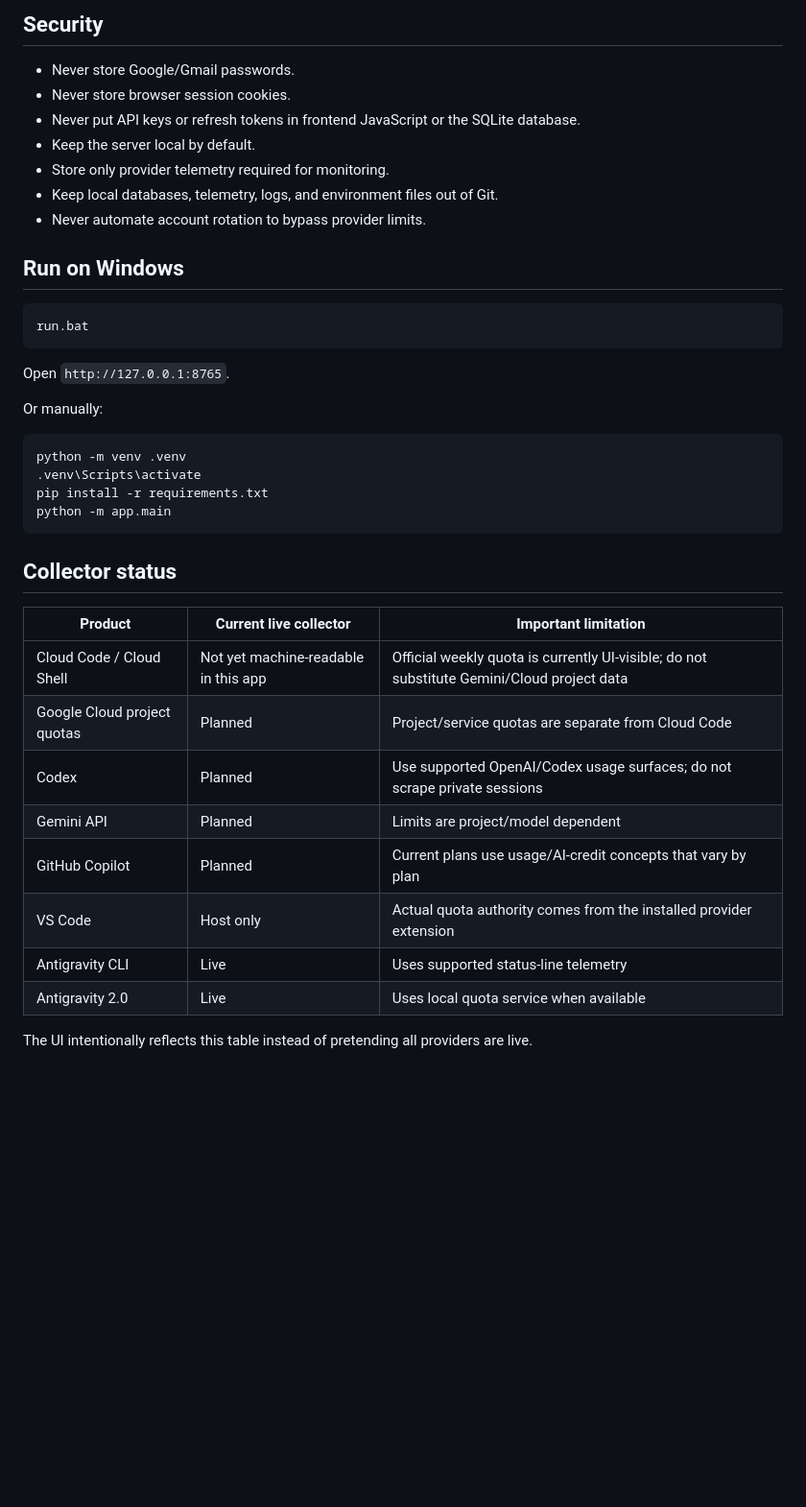
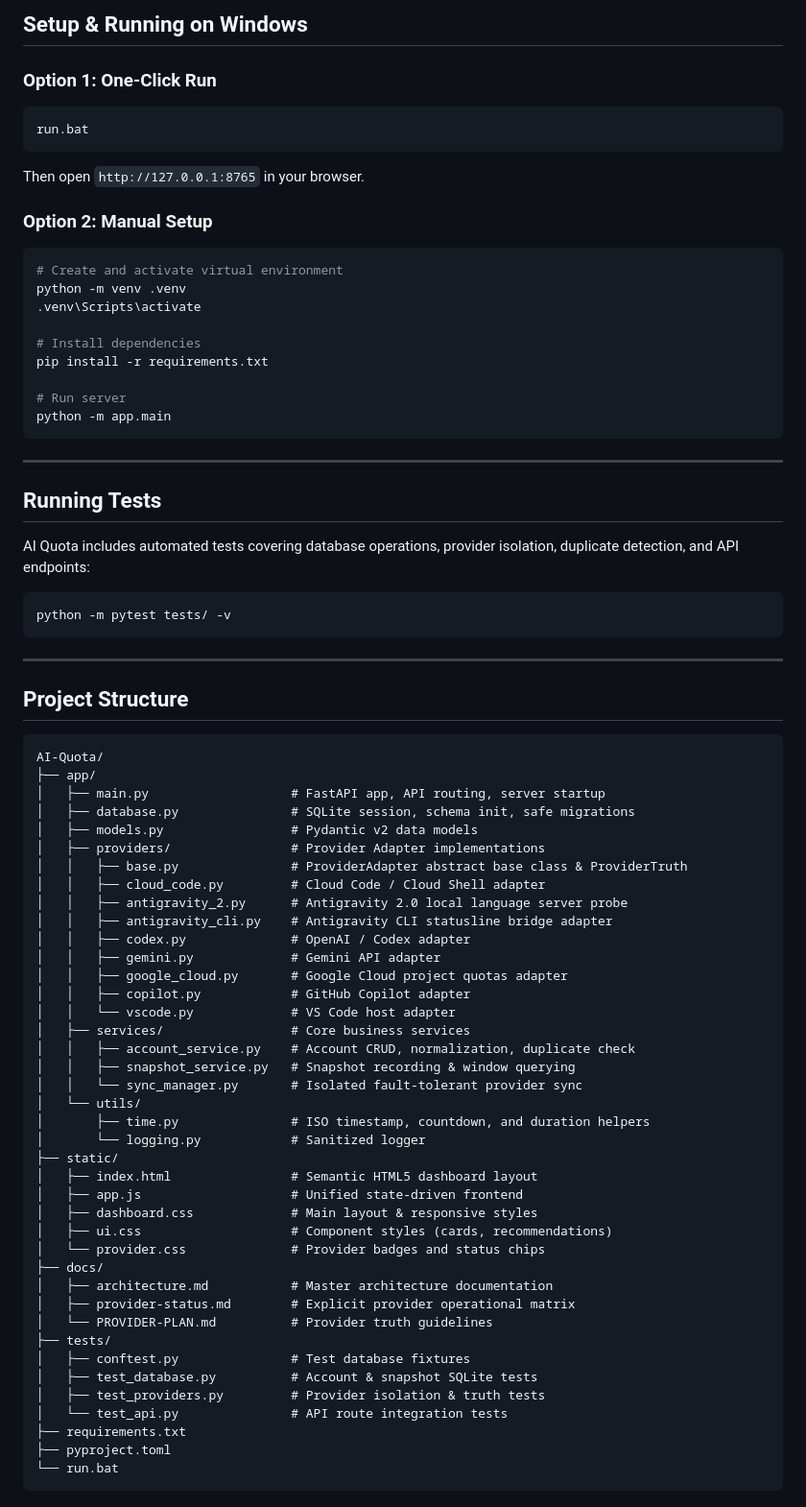
Before and after one commit to Kesicode/AI-Quota, a Markdown page: README.md, the part around one of its changes. Shown at 96% size. Drawn GitHub-style; blank space fills up the shorter version.

Commit message:
docs: document provider truth and architecture

````diff
--- a/README.md
+++ b/README.md
@@ -48,42 +66,78 @@ Every number should retain:
 
-## Security
+## Setup & Running on Windows
 
-- Never store Google/Gmail passwords.
-- Never store browser session cookies.
-- Never put API keys or refresh tokens in frontend JavaScript or the SQLite database.
-- Keep the server local by default.
-- Store only provider telemetry required for monitoring.
-- Keep local databases, telemetry, logs, and environment files out of Git.
-- Never automate account rotation to bypass provider limits.
-
-## Run on Windows
-
+### Option 1: One-Click Run
 ```bat
 run.bat
 ```
+Then open `http://127.0.0.1:8765` in your browser.
 
-Open `http://127.0.0.1:8765`.
-
-Or manually:
-
+### Option 2: Manual Setup
 ```powershell
+# Create and activate virtual environment
 python -m venv .venv
 .venv\Scripts\activate
+
+# Install dependencies
 pip install -r requirements.txt
+
+# Run server
 python -m app.main
 ```
 
-## Collector status
+---
 
-| Product | Current live collector | Important limitation |
-|---|---|---|
-| Cloud Code / Cloud Shell | Not yet machine-readable in this app | Official weekly quota is currently UI-visible; do not substitute Gemini/Cloud project data |
-| Google Cloud project quotas | Planned | Project/service quotas are separate from Cloud Code |
-| Codex | Planned | Use supported OpenAI/Codex usage surfaces; do not scrape private sessions |
-| Gemini API | Planned | Limits are project/model dependent |
-| GitHub Copilot | Planned | Current plans use usage/AI-credit concepts that vary by plan |
-| VS Code | Host only | Actual quota authority comes from the installed provider extension |
-| Antigravity CLI | Live | Uses supported status-line telemetry |
-| Antigravity 2.0 | Live | Uses local quota service when available |
+## Running Tests
 
-The UI intentionally reflects this table instead of pretending all providers are live.
+AI Quota includes automated tests covering database operations, provider isolation, duplicate detection, and API endpoints:
+
+```powershell
+python -m pytest tests/ -v
+```
+
+---
+
+## Project Structure
+
+```
+AI-Quota/
+├── app/
+│   ├── main.py                   # FastAPI app, API routing, server startup
+│   ├── database.py               # SQLite session, schema init, safe migrations
+│   ├── models.py                 # Pydantic v2 data models
+│   ├── providers/                # Provider Adapter implementations
+│   │   ├── base.py               # ProviderAdapter abstract base class & ProviderTruth
+│   │   ├── cloud_code.py         # Cloud Code / Cloud Shell adapter
+│   │   ├── antigravity_2.py      # Antigravity 2.0 local language server probe
+│   │   ├── antigravity_cli.py    # Antigravity CLI statusline bridge adapter
+│   │   ├── codex.py              # OpenAI / Codex adapter
+│   │   ├── gemini.py             # Gemini API adapter
+│   │   ├── google_cloud.py       # Google Cloud project quotas adapter
+│   │   ├── copilot.py            # GitHub Copilot adapter
+│   │   └── vscode.py             # VS Code host adapter
+│   ├── services/                 # Core business services
+│   │   ├── account_service.py    # Account CRUD, normalization, duplicate check
+│   │   ├── snapshot_service.py   # Snapshot recording & window querying
+│   │   └── sync_manager.py       # Isolated fault-tolerant provider sync
+│   └── utils/
+│       ├── time.py               # ISO timestamp, countdown, and duration helpers
+│       └── logging.py            # Sanitized logger
+├── static/
+│   ├── index.html                # Semantic HTML5 dashboard layout
+│   ├── app.js                    # Unified state-driven frontend
+│   ├── dashboard.css             # Main layout & responsive styles
+│   ├── ui.css                    # Component styles (cards, recommendations)
+│   └── provider.css              # Provider badges and status chips
+├── docs/
+│   ├── architecture.md           # Master architecture documentation
+│   ├── provider-status.md        # Explicit provider operational matrix
+│   └── PROVIDER-PLAN.md          # Provider truth guidelines
+├── tests/
+│   ├── conftest.py               # Test database fixtures
+│   ├── test_database.py          # Account & snapshot SQLite tests
+│   ├── test_providers.py         # Provider isolation & truth tests
+│   └── test_api.py               # API route integration tests
+├── requirements.txt
+├── pyproject.toml
+└── run.bat
+```
````
Also changed, not shown: other parts of README.md (+48 -30 lines), docs/architecture.md (added, +145 -0 lines), docs/provider-status.md (added, +40 -0 lines).
